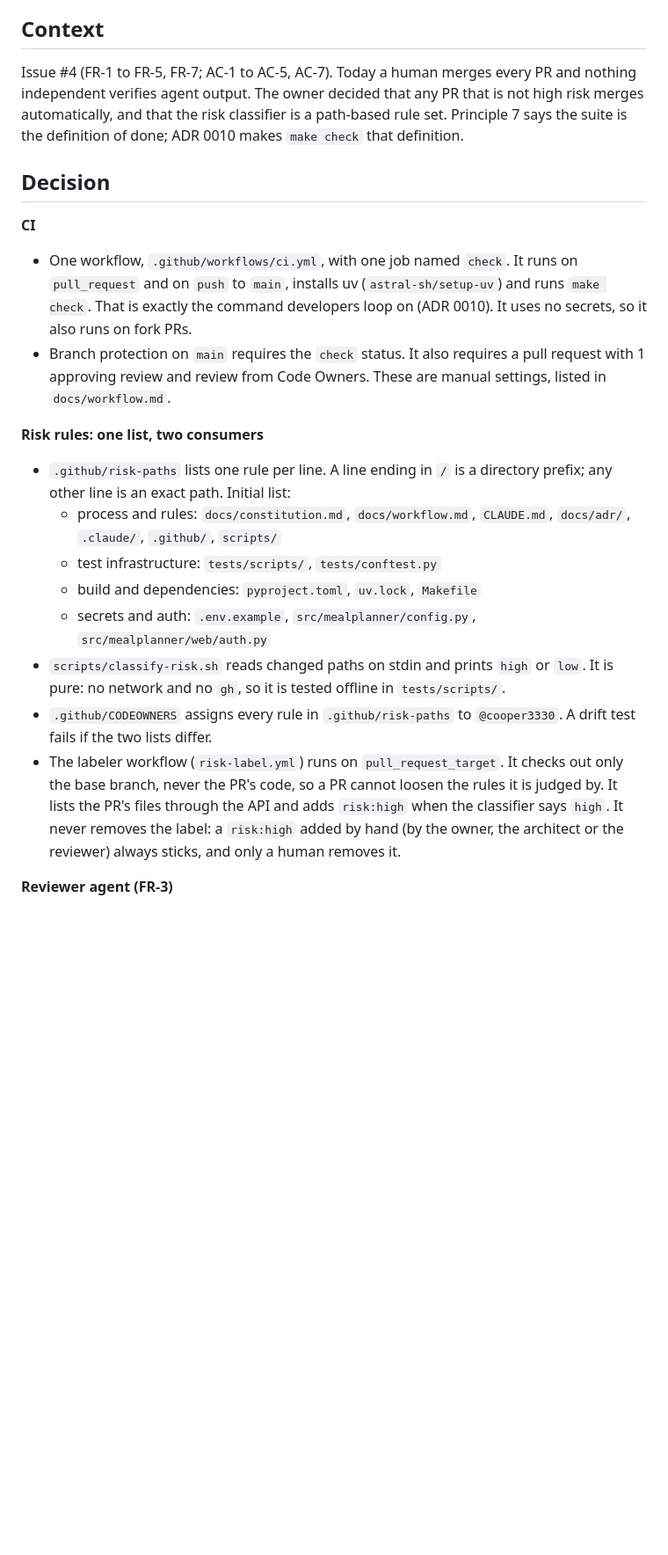
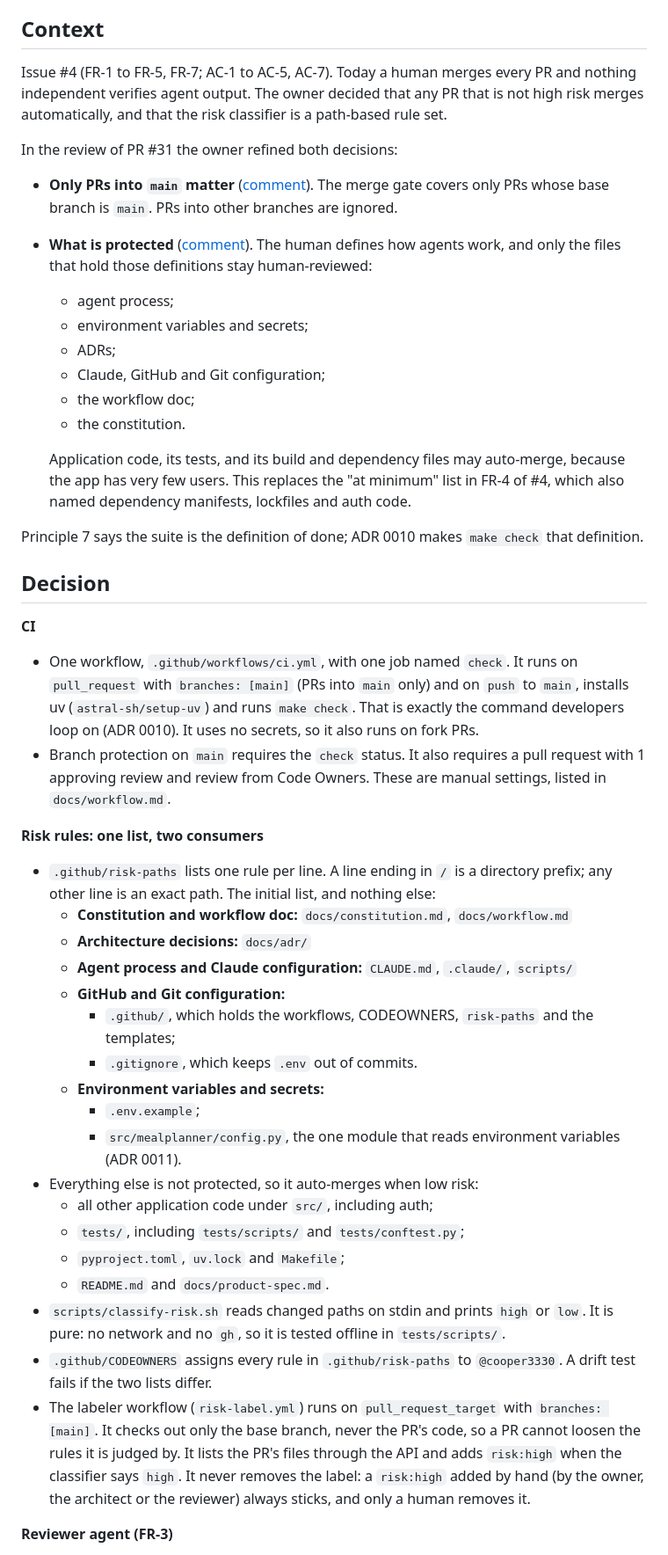
Before and after one commit to cooper3330/weekly-meal-planner, a Markdown page: docs/adr/0013-risk-based-merge-gate.md, the part around one of its changes. Shown at 88% size. Drawn GitHub-style; blank space fills up the shorter version.

```diff
--- a/docs/adr/0013-risk-based-merge-gate.md
+++ b/docs/adr/0013-risk-based-merge-gate.md
@@ -3,22 +3,46 @@
 - Date: 2026-10-26
 
 ## Context
-Issue #4 (FR-1 to FR-5, FR-7; AC-1 to AC-5, AC-7). Today a human merges every PR and nothing independent verifies agent output. The owner decided that any PR that is not high risk merges automatically, and that the risk classifier is a path-based rule set. Principle 7 says the suite is the definition of done; ADR 0010 makes `make check` that definition.
+Issue #4 (FR-1 to FR-5, FR-7; AC-1 to AC-5, AC-7). Today a human merges every PR and nothing independent verifies agent output. The owner decided that any PR that is not high risk merges automatically, and that the risk classifier is a path-based rule set.
+
+In the review of PR #31 the owner refined both decisions:
+- **Only PRs into `main` matter** ([comment](https://github.com/cooper3330/weekly-meal-planner/pull/31#discussion_r4385338589)). The merge gate covers only PRs whose base branch is `main`. PRs into other branches are ignored.
+- **What is protected** ([comment](https://github.com/cooper3330/weekly-meal-planner/pull/31#discussion_r4385372917)). The human defines how agents work, and only the files that hold those definitions stay human-reviewed:
+  - agent process;
+  - environment variables and secrets;
+  - ADRs;
+  - Claude, GitHub and Git configuration;
+  - the workflow doc;
+  - the constitution.
+
+  Application code, its tests, and its build and dependency files may auto-merge, because the app has very few users. This replaces the "at minimum" list in FR-4 of #4, which also named dependency manifests, lockfiles and auth code.
+
+Principle 7 says the suite is the definition of done; ADR 0010 makes `make check` that definition.
 
 ## Decision
 **CI**
-- One workflow, `.github/workflows/ci.yml`, with one job named `check`. It runs on `pull_request` and on `push` to `main`, installs uv (`astral-sh/setup-uv`) and runs `make check`. That is exactly the command developers loop on (ADR 0010). It uses no secrets, so it also runs on fork PRs.
+- One workflow, `.github/workflows/ci.yml`, with one job named `check`. It runs on `pull_request` with `branches: [main]` (PRs into `main` only) and on `push` to `main`, installs uv (`astral-sh/setup-uv`) and runs `make check`. That is exactly the command developers loop on (ADR 0010). It uses no secrets, so it also runs on fork PRs.
 - Branch protection on `main` requires the `check` status. It also requires a pull request with 1 approving review and review from Code Owners. These are manual settings, listed in `docs/workflow.md`.
 
 **Risk rules: one list, two consumers**
-- `.github/risk-paths` lists one rule per line. A line ending in `/` is a directory prefix; any other line is an exact path. Initial list:
-  - process and rules: `docs/constitution.md`, `docs/workflow.md`, `CLAUDE.md`, `docs/adr/`, `.claude/`, `.github/`, `scripts/`
-  - test infrastructure: `tests/scripts/`, `tests/conftest.py`
-  - build and dependencies: `pyproject.toml`, `uv.lock`, `Makefile`
-  - secrets and auth: `.env.example`, `src/mealplanner/config.py`, `src/mealplanner/web/auth.py`
+- `.github/risk-paths` lists one rule per line. A line ending in `/` is a directory prefix; any other line is an exact path. The initial list, and nothing else:
+  - **Constitution and workflow doc:** `docs/constitution.md`, `docs/workflow.md`
+  - **Architecture decisions:** `docs/adr/`
+  - **Agent process and Claude configuration:** `CLAUDE.md`, `.claude/`, `scripts/`
+  - **GitHub and Git configuration:**
+    - `.github/`, which holds the workflows, CODEOWNERS, `risk-paths` and the templates;
+    - `.gitignore`, which keeps `.env` out of commits.
+  - **Environment variables and secrets:**
+    - `.env.example`;
+    - `src/mealplanner/config.py`, the one module that reads environment variables (ADR 0011).
+- Everything else is not protected, so it auto-merges when low risk:
+  - all other application code under `src/`, including auth;
+  - `tests/`, including `tests/scripts/` and `tests/conftest.py`;
+  - `pyproject.toml`, `uv.lock` and `Makefile`;
+  - `README.md` and `docs/product-spec.md`.
 - `scripts/classify-risk.sh` reads changed paths on stdin and prints `high` or `low`. It is pure: no network and no `gh`, so it is tested offline in `tests/scripts/`.
 - `.github/CODEOWNERS` assigns every rule in `.github/risk-paths` to `@cooper3330`. A drift test fails if the two lists differ.
-- The labeler workflow (`risk-label.yml`) runs on `pull_request_target`. It checks out only the base branch, never the PR's code, so a PR cannot loosen the rules it is judged by. It lists the PR's files through the API and adds `risk:high` when the classifier says `high`. It never removes the label: a `risk:high` added by hand (by the owner, the architect or the reviewer) always sticks, and only a human removes it.
+- The labeler workflow (`risk-label.yml`) runs on `pull_request_target` with `branches: [main]`. It checks out only the base branch, never the PR's code, so a PR cannot loosen the rules it is judged by. It lists the PR's files through the API and adds `risk:high` when the classifier says `high`. It never removes the label: a `risk:high` added by hand (by the owner, the architect or the reviewer) always sticks, and only a human removes it.
 
 **Reviewer agent (FR-3)**
 - `.claude/agents/reviewer.md` runs on Opus 5.5 in a fresh context, separate from the developer. It runs in the workflow, not as a subagent of the coordinator.
```
Also changed, not shown: other parts of docs/adr/0013-risk-based-merge-gate.md (+22 -5 lines), docs/adr/0015-agents-on-github-actions.md (+6 -4 lines).
